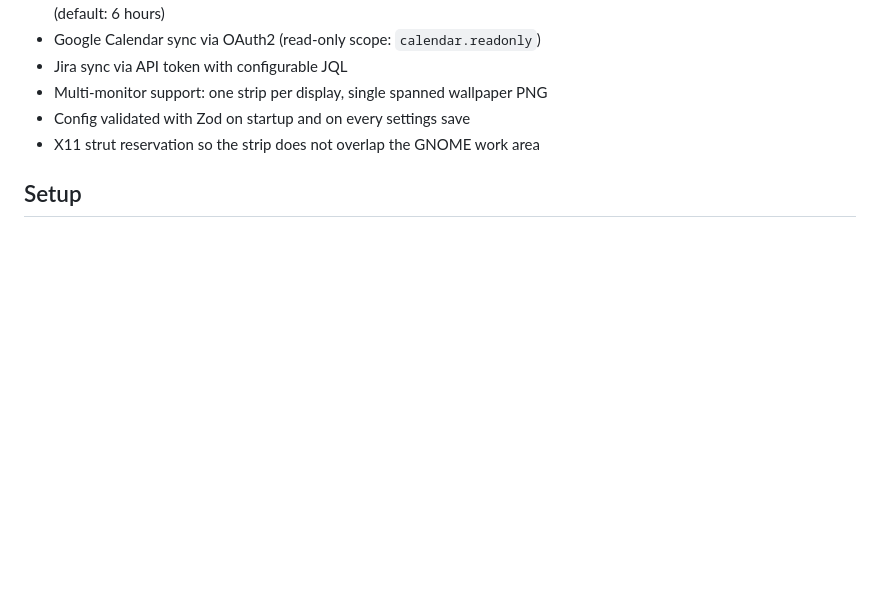
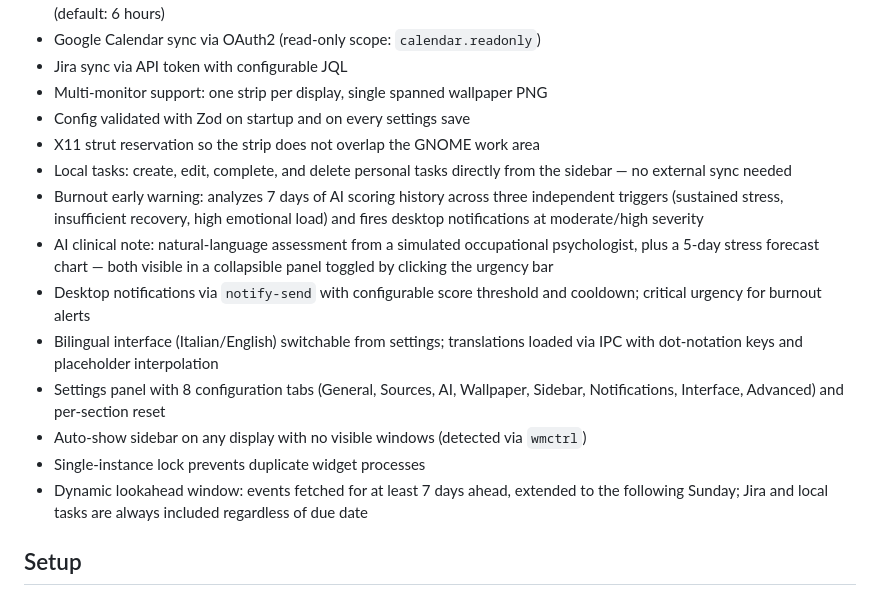
Before and after one commit to AndreaBonn/deadline-aura, a Markdown page: README.md, the part around the change. GitHub-like rendering; blank space fills up the shorter version.

```diff
--- a/README.md
+++ b/README.md
@@ -29,6 +29,15 @@ This is an early release (v0.1.0). Rough edges exist. Linux/X11/GNOME only.
 - Multi-monitor support: one strip per display, single spanned wallpaper PNG
 - Config validated with Zod on startup and on every settings save
 - X11 strut reservation so the strip does not overlap the GNOME work area
+- Local tasks: create, edit, complete, and delete personal tasks directly from the sidebar — no external sync needed
+- Burnout early warning: analyzes 7 days of AI scoring history across three independent triggers (sustained stress, insufficient recovery, high emotional load) and fires desktop notifications at moderate/high severity
+- AI clinical note: natural-language assessment from a simulated occupational psychologist, plus a 5-day stress forecast chart — both visible in a collapsible panel toggled by clicking the urgency bar
+- Desktop notifications via `notify-send` with configurable score threshold and cooldown; critical urgency for burnout alerts
+- Bilingual interface (Italian/English) switchable from settings; translations loaded via IPC with dot-notation keys and placeholder interpolation
+- Settings panel with 8 configuration tabs (General, Sources, AI, Wallpaper, Sidebar, Notifications, Interface, Advanced) and per-section reset
+- Auto-show sidebar on any display with no visible windows (detected via `wmctrl`)
+- Single-instance lock prevents duplicate widget processes
+- Dynamic lookahead window: events fetched for at least 7 days ahead, extended to the following Sunday; Jira and local tasks are always included regardless of due date
 
 ## Setup
 
```
Also changed, not shown: CLAUDE.md (+21 -1 lines), README.it.md (+12 -0 lines).
